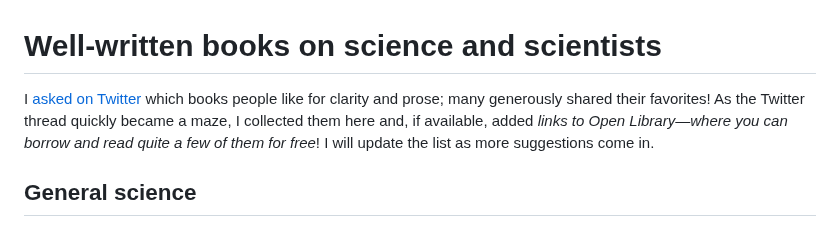
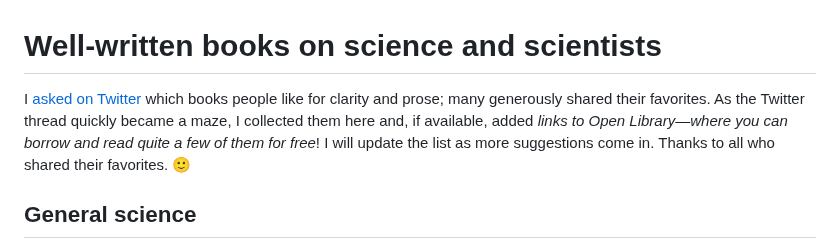
Before and after one commit to arghyadutta/resources, a Markdown page: well-written-books.md, the part around the change. Rendered like a GitHub page.

Commit message:
updated list

```diff
--- a/well-written-books.md
+++ b/well-written-books.md
@@ -1,6 +1,6 @@
 # Well-written books on science and scientists
 
-I [asked on Twitter](https://twitter.com/arghya_dutta_/status/1679955697289576448) which books people like for clarity and prose; many generously shared their favorites! As the Twitter thread quickly became a maze, I collected them here and, if available, added *links to Open Library—where you can borrow and read quite a few of them for free*! I will update the list as more suggestions come in.
+I [asked on Twitter](https://twitter.com/arghya_dutta_/status/1679955697289576448) which books people like for clarity and prose; many generously shared their favorites. As the Twitter thread quickly became a maze, I collected them here and, if available, added *links to Open Library—where you can borrow and read quite a few of them for free*! I will update the list as more suggestions come in. Thanks to all who shared their favorites. 🙂
 
 ## General science
 
```
